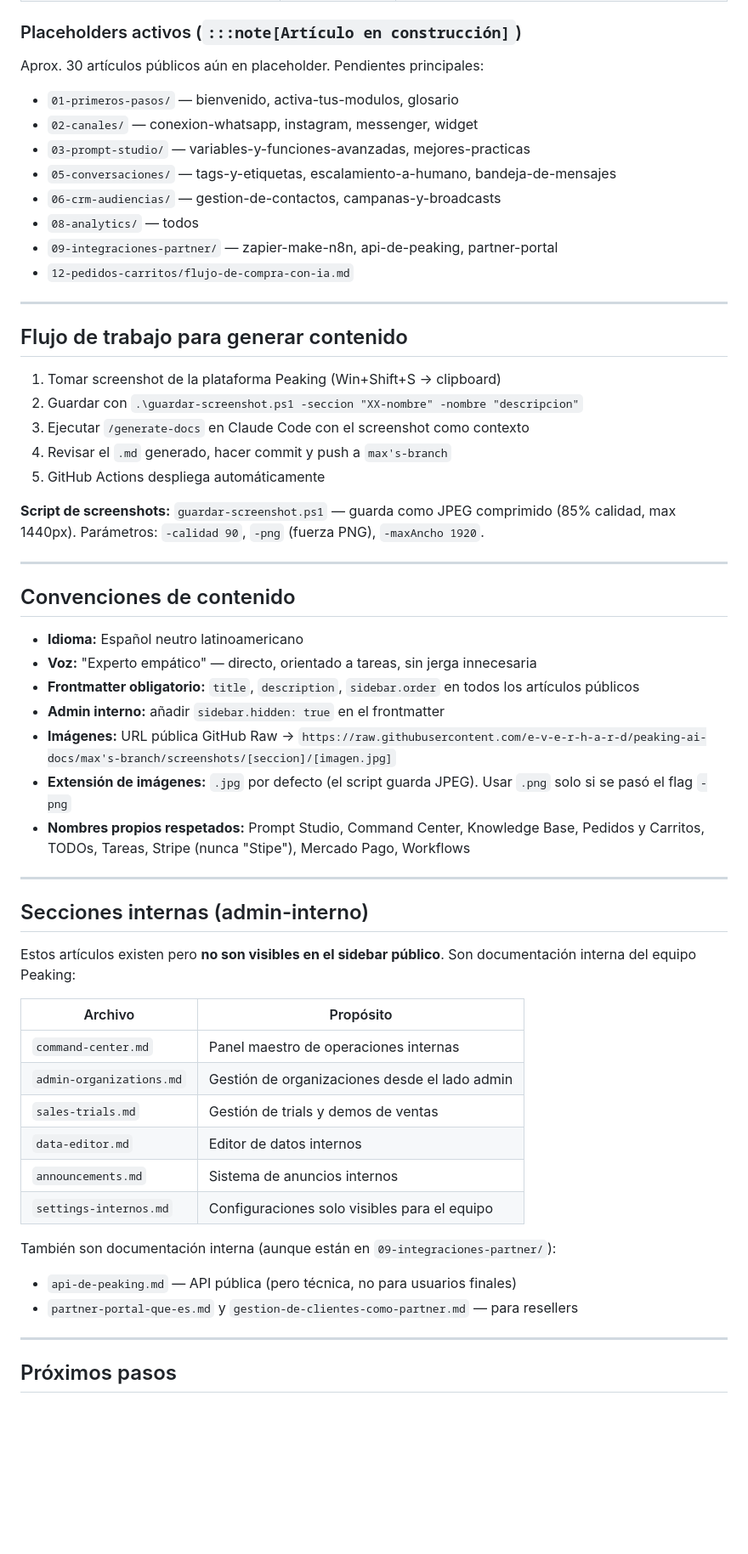
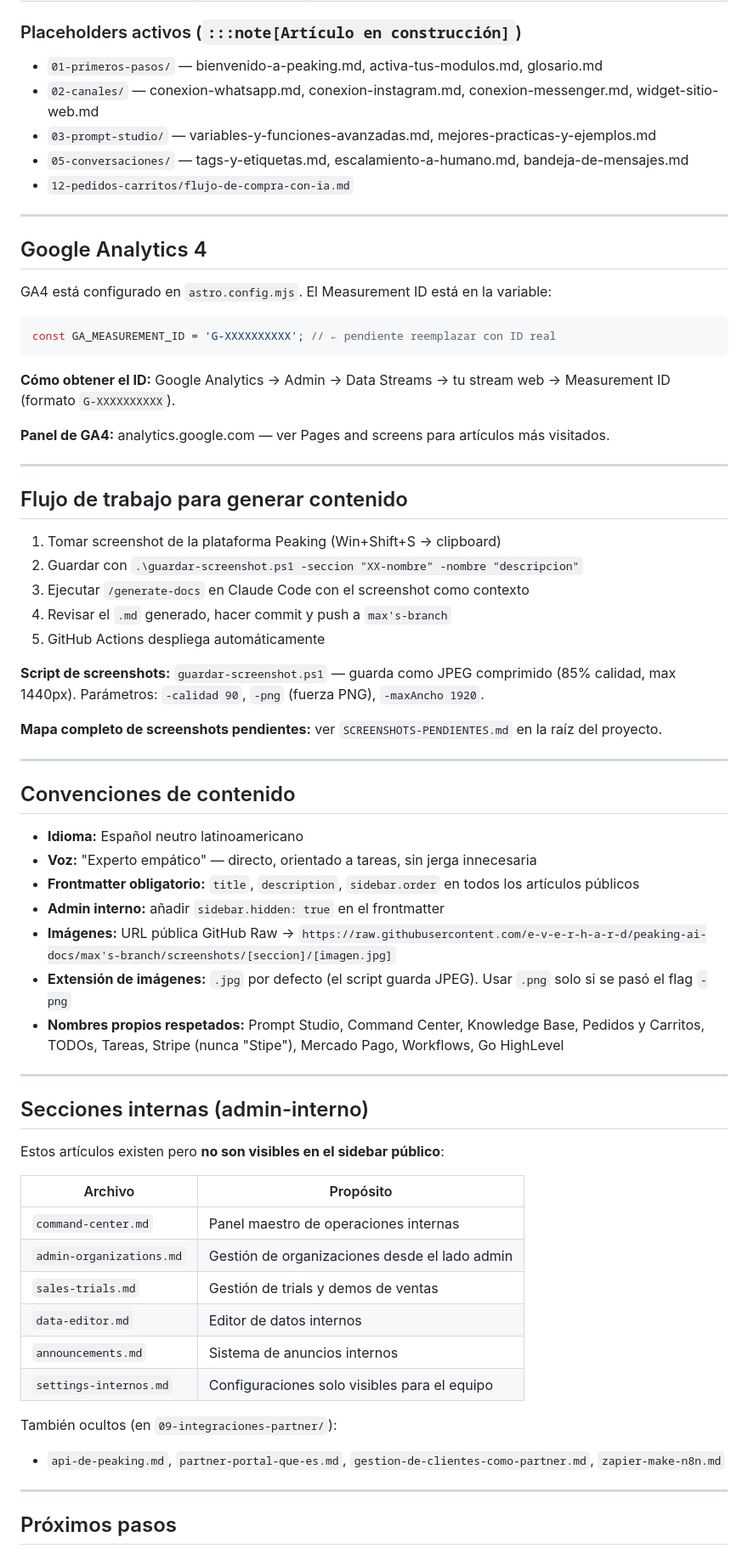
Before and after one commit to e-v-e-r-h-a-r-d/peaking-ai-docs, a Markdown page: CLAUDE.md, the part around one of its changes. Shown at 85% size. Drawn GitHub-style; blank space fills up the shorter version.

````diff
--- a/CLAUDE.md
+++ b/CLAUDE.md
@@ -93,15 +103,25 @@ El working tree está limpio. Todos los cambios están commiteados y pusheados.
 
 ### Placeholders activos (`:::note[Artículo en construcción]`)
 
-Aprox. 30 artículos públicos aún en placeholder. Pendientes principales:
-- `01-primeros-pasos/` — bienvenido, activa-tus-modulos, glosario
-- `02-canales/` — conexion-whatsapp, instagram, messenger, widget
-- `03-prompt-studio/` — variables-y-funciones-avanzadas, mejores-practicas
-- `05-conversaciones/` — tags-y-etiquetas, escalamiento-a-humano, bandeja-de-mensajes
-- `06-crm-audiencias/` — gestion-de-contactos, campanas-y-broadcasts
-- `08-analytics/` — todos
-- `09-integraciones-partner/` — zapier-make-n8n, api-de-peaking, partner-portal
+- `01-primeros-pasos/` — bienvenido-a-peaking.md, activa-tus-modulos.md, glosario.md
+- `02-canales/` — conexion-whatsapp.md, conexion-instagram.md, conexion-messenger.md, widget-sitio-web.md
+- `03-prompt-studio/` — variables-y-funciones-avanzadas.md, mejores-practicas-y-ejemplos.md
+- `05-conversaciones/` — tags-y-etiquetas.md, escalamiento-a-humano.md, bandeja-de-mensajes.md
 - `12-pedidos-carritos/flujo-de-compra-con-ia.md`
+
+---
+
+## Google Analytics 4
+
+GA4 está configurado en `astro.config.mjs`. El Measurement ID está en la variable:
+
+```js
+const GA_MEASUREMENT_ID = 'G-XXXXXXXXXX'; // ← pendiente reemplazar con ID real
+```
+
+**Cómo obtener el ID:** Google Analytics → Admin → Data Streams → tu stream web → Measurement ID (formato `G-XXXXXXXXXX`).
+
+**Panel de GA4:** analytics.google.com — ver Pages and screens para artículos más visitados.
 
 ---
 
@@ -115,6 +135,8 @@ Aprox. 30 artículos públicos aún en placeholder. Pendientes principales:
 
 **Script de screenshots:** `guardar-screenshot.ps1` — guarda como JPEG comprimido (85% calidad, max 1440px). Parámetros: `-calidad 90`, `-png` (fuerza PNG), `-maxAncho 1920`.
 
+**Mapa completo de screenshots pendientes:** ver `SCREENSHOTS-PENDIENTES.md` en la raíz del proyecto.
+
 ---
 
 ## Convenciones de contenido
@@ -125,13 +147,13 @@ Aprox. 30 artículos públicos aún en placeholder. Pendientes principales:
 - **Admin interno:** añadir `sidebar.hidden: true` en el frontmatter
 - **Imágenes:** URL pública GitHub Raw → `https://raw.githubusercontent.com/e-v-e-r-h-a-r-d/peaking-ai-docs/max's-branch/screenshots/[seccion]/[imagen.jpg]`
 - **Extensión de imágenes:** `.jpg` por defecto (el script guarda JPEG). Usar `.png` solo si se pasó el flag `-png`
-- **Nombres propios respetados:** Prompt Studio, Command Center, Knowledge Base, Pedidos y Carritos, TODOs, Tareas, Stripe (nunca "Stipe"), Mercado Pago, Workflows
+- **Nombres propios respetados:** Prompt Studio, Command Center, Knowledge Base, Pedidos y Carritos, TODOs, Tareas, Stripe (nunca "Stipe"), Mercado Pago, Workflows, Go HighLevel
 
 ---
 
 ## Secciones internas (admin-interno)
 
-Estos artículos existen pero **no son visibles en el sidebar público**. Son documentación interna del equipo Peaking:
+Estos artículos existen pero **no son visibles en el sidebar público**:
 
 | Archivo | Propósito |
 |---------|-----------|
@@ -142,9 +164,8 @@ Estos artículos existen pero **no son visibles en el sidebar público**. Son do
 | `announcements.md` | Sistema de anuncios internos |
 | `settings-internos.md` | Configuraciones solo visibles para el equipo |
 
-También son documentación interna (aunque están en `09-integraciones-partner/`):
-- `api-de-peaking.md` — API pública (pero técnica, no para usuarios finales)
-- `partner-portal-que-es.md` y `gestion-de-clientes-como-partner.md` — para resellers
+También ocultos (en `09-integraciones-partner/`):
+- `api-de-peaking.md`, `partner-portal-que-es.md`, `gestion-de-clientes-como-partner.md`, `zapier-make-n8n.md`
 
 ---
 
````
Also changed, not shown: other parts of CLAUDE.md (+41 -24 lines), SCREENSHOTS-PENDIENTES.md (added, +133 -0 lines).
